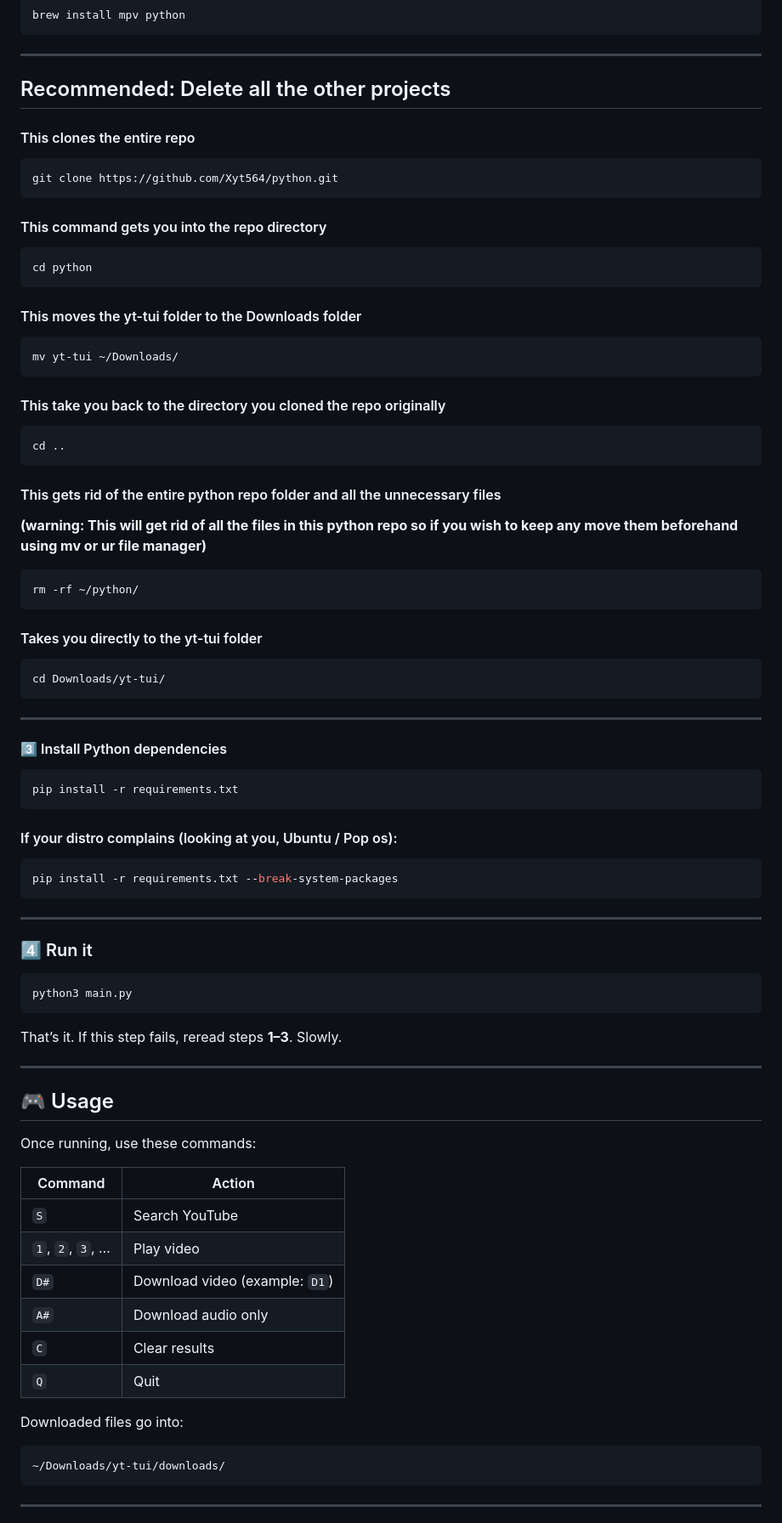
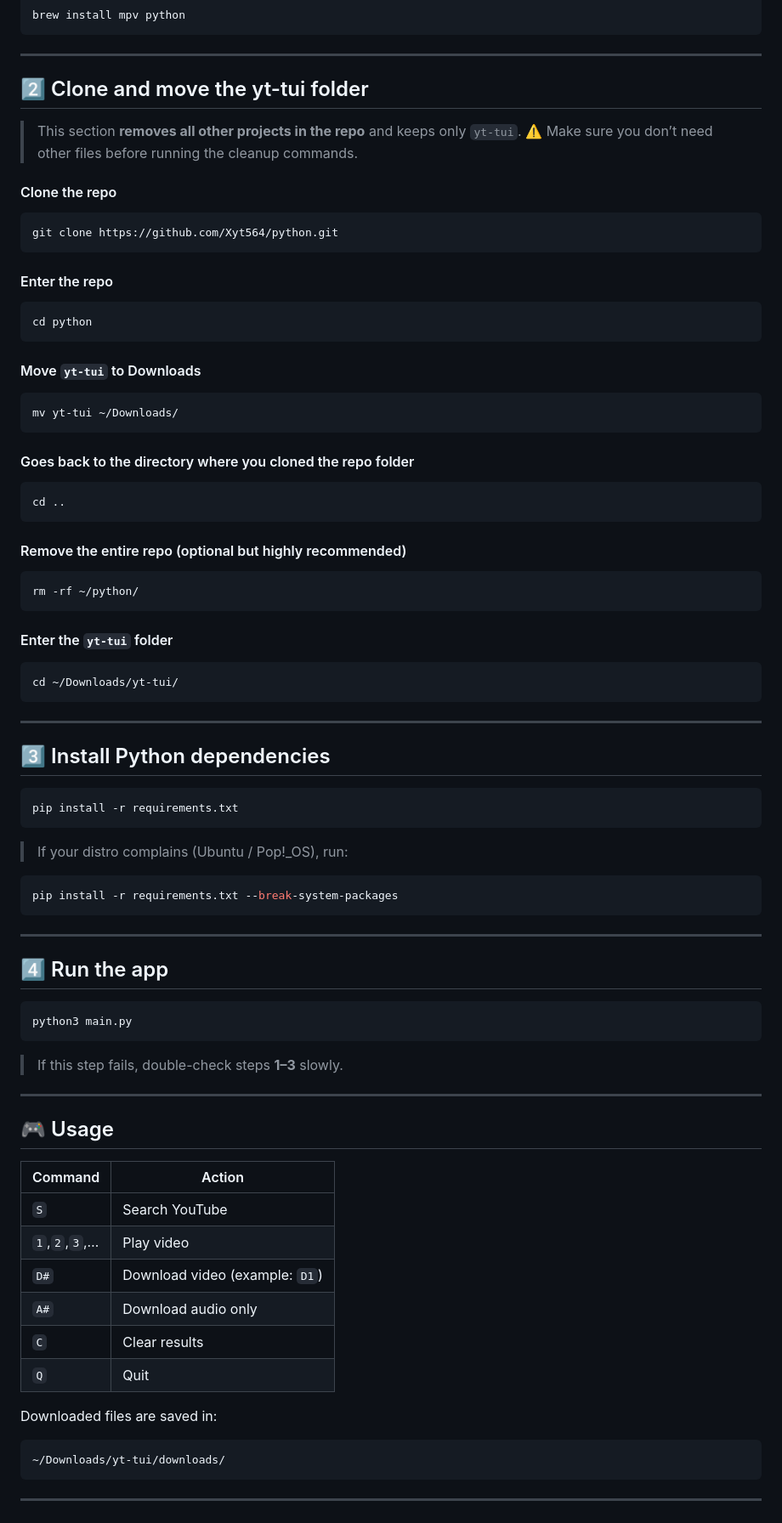
Before and after one commit to Xyt564/python, a Markdown page: yt-tui/README.md, the part around one of its changes. Shown at 85% size. Drawn GitHub-style.

````diff
--- a/yt-tui/README.md
+++ b/yt-tui/README.md
@@ -67,52 +67,56 @@ brew install mpv python
 
 ---
 
-## Recommended: Delete all the other projects
+## 2️⃣ Clone and move the yt-tui folder
 
-#### This clones the entire repo
+> This section **removes all other projects in the repo** and keeps only `yt-tui`.
+> ⚠️ Make sure you don’t need other files before running the cleanup commands.
+
+#### Clone the repo
+
 ```bash
 git clone https://github.com/Xyt564/python.git
 ```
 
-#### This command gets you into the repo directory
+#### Enter the repo
 
 ```bash
 cd python
 ```
 
-#### This moves the yt-tui folder to the Downloads folder
+#### Move `yt-tui` to Downloads
 
 ```bash
 mv yt-tui ~/Downloads/
 ```
 
-#### This take you back to the directory you cloned the repo originally
+#### Goes back to the directory where you cloned the repo folder
 
 ```bash
 cd ..
 ```
 
-#### This gets rid of the entire python repo folder and all the unnecessary files
-**(warning: This will get rid of all the files in this python repo so if you wish to keep any move them beforehand using mv or ur file manager)**
+#### Remove the entire repo (optional but highly recommended)
+
 ```bash
 rm -rf ~/python/
 ```
 
-#### Takes you directly to the yt-tui folder
+#### Enter the `yt-tui` folder
 
 ```bash
-cd Downloads/yt-tui/
+cd ~/Downloads/yt-tui/
 ```
 
 ---
 
-#### 3️⃣ Install Python dependencies
+## 3️⃣ Install Python dependencies
 
 ```bash
 pip install -r requirements.txt
 ```
 
-#### If your distro complains (looking at you, Ubuntu / Pop os):
+> If your distro complains (Ubuntu / Pop!_OS), run:
 
 ```bash
 pip install -r requirements.txt --break-system-packages
@@ -120,30 +124,28 @@ pip install -r requirements.txt --break-system-packages
 
 ---
 
-### 4️⃣ Run it
+## 4️⃣ Run the app
 
 ```bash
 python3 main.py
 ```
 
-That’s it. If this step fails, reread steps **1–3**. Slowly.
+> If this step fails, double-check steps **1–3** slowly.
 
 ---
 
 ## 🎮 Usage
 
-Once running, use these commands:
+| Command       | Action                         |
+| ------------- | ------------------------------ |
+| `S`           | Search YouTube                 |
+| `1`,`2`,`3`,… | Play video                     |
+| `D#`          | Download video (example: `D1`) |
+| `A#`          | Download audio only            |
+| `C`           | Clear results                  |
+| `Q`           | Quit                           |
 
-| Command          | Action                         |
-| ---------------- | ------------------------------ |
-| `S`              | Search YouTube                 |
-| `1`, `2`, `3`, … | Play video                     |
-| `D#`             | Download video (example: `D1`) |
-| `A#`             | Download audio only            |
-| `C`              | Clear results                  |
-| `Q`              | Quit                           |
-
-Downloaded files go into:
+Downloaded files are saved in:
 
 ```
 ~/Downloads/yt-tui/downloads/
````
Also changed, not shown: other parts of yt-tui/README.md (+6 -7 lines).
